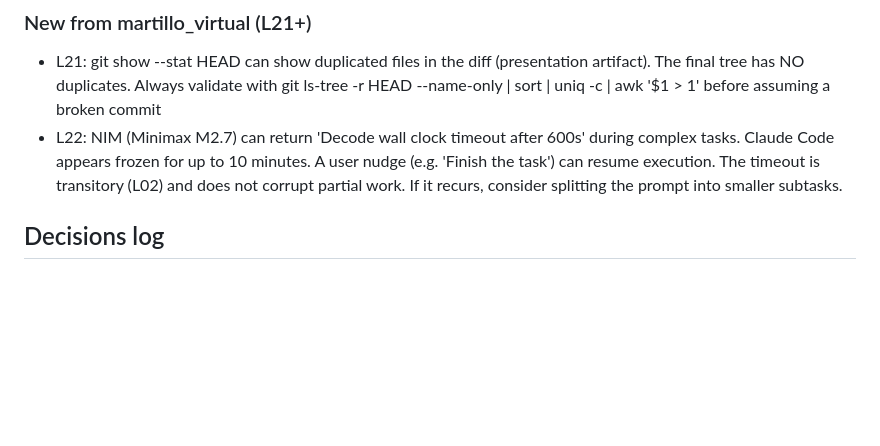
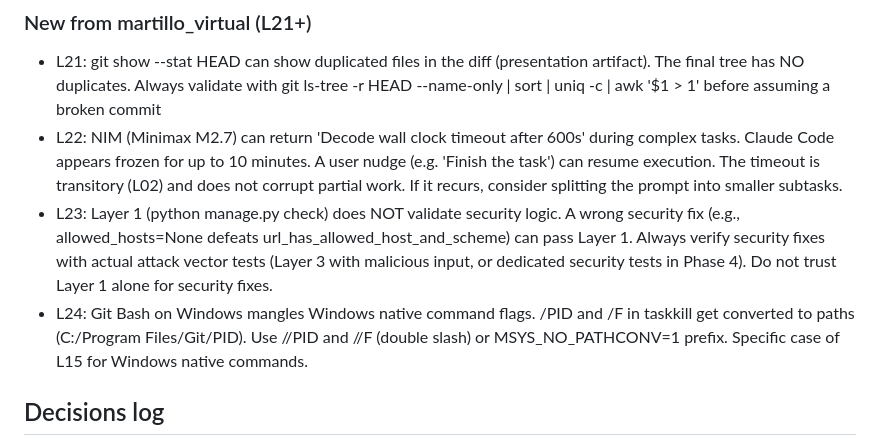
Before and after one commit to javiersandovaltap-beep/martillo-virtual, a Markdown page: SESSION_STATE.md, the part around the change. Rendered like a GitHub page; blank space fills up the shorter version.

Commit message:
docs: add L23 (Layer 1 does not validate security) and L24 (Git Bash + Windows native commands) to SESSION_STATE.md

```diff
--- a/SESSION_STATE.md
+++ b/SESSION_STATE.md
@@ -72,6 +72,8 @@
 
 - L21: git show --stat HEAD can show duplicated files in the diff (presentation artifact). The final tree has NO duplicates. Always validate with git ls-tree -r HEAD --name-only | sort | uniq -c | awk '$1 > 1' before assuming a broken commit
 - L22: NIM (Minimax M2.7) can return 'Decode wall clock timeout after 600s' during complex tasks. Claude Code appears frozen for up to 10 minutes. A user nudge (e.g. 'Finish the task') can resume execution. The timeout is transitory (L02) and does not corrupt partial work. If it recurs, consider splitting the prompt into smaller subtasks.
+- L23: Layer 1 (python manage.py check) does NOT validate security logic. A wrong security fix (e.g., allowed_hosts=None defeats url_has_allowed_host_and_scheme) can pass Layer 1. Always verify security fixes with actual attack vector tests (Layer 3 with malicious input, or dedicated security tests in Phase 4). Do not trust Layer 1 alone for security fixes.
+- L24: Git Bash on Windows mangles Windows native command flags. /PID and /F in taskkill get converted to paths (C:/Program Files/Git/PID). Use //PID and //F (double slash) or MSYS_NO_PATHCONV=1 prefix. Specific case of L15 for Windows native commands.
 
 ## Decisions log
 
```
